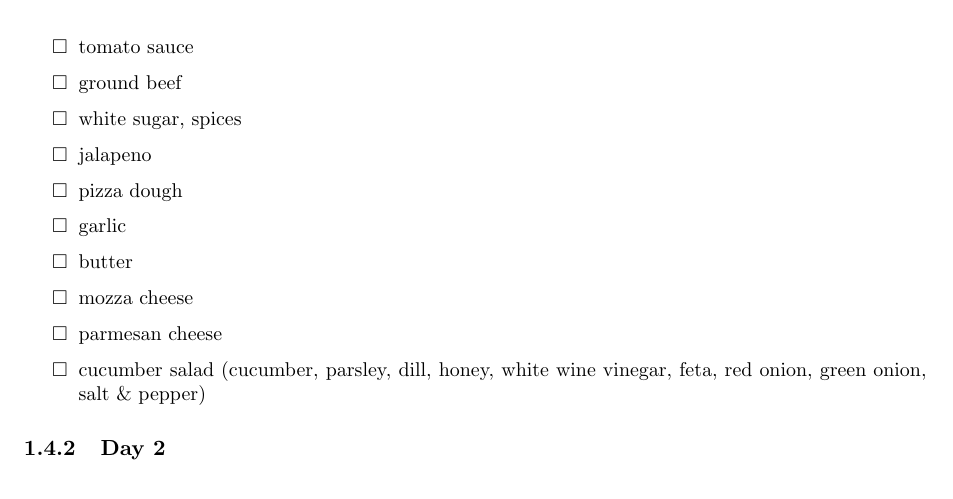
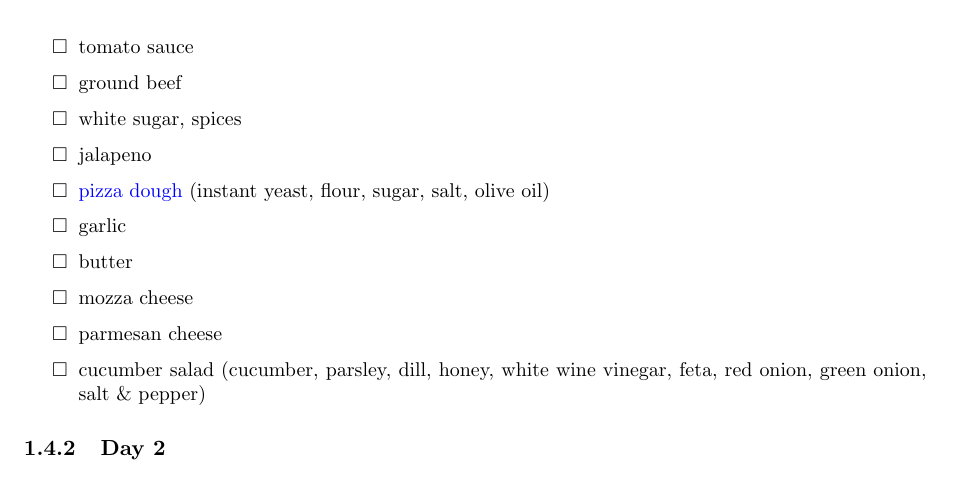
Before and after one commit to jonahedmundson/meal_plan, a LaTeX document (meal_plan.tex): part of page 12 of 25, cut so that both start at the same text. Compiled offline with pdfLaTeX.

Commit message:
add pizza dough recipe

```diff
--- a/meal_plan.tex
+++ b/meal_plan.tex
@@ -400,7 +400,7 @@ Bake at 350F for 8-12 mins
 \item ground beef
 \item white sugar, spices
 \item jalapeno
-\item pizza dough
+\item \href{https://sallysbakingaddiction.com/homemade-pizza-crust-recipe/}{pizza dough} (instant yeast, flour, sugar, salt, olive oil)
 \item garlic
 \item butter
 \item mozza cheese
```
Also changed, not shown: meal_plan.pdf, 1 other file.
